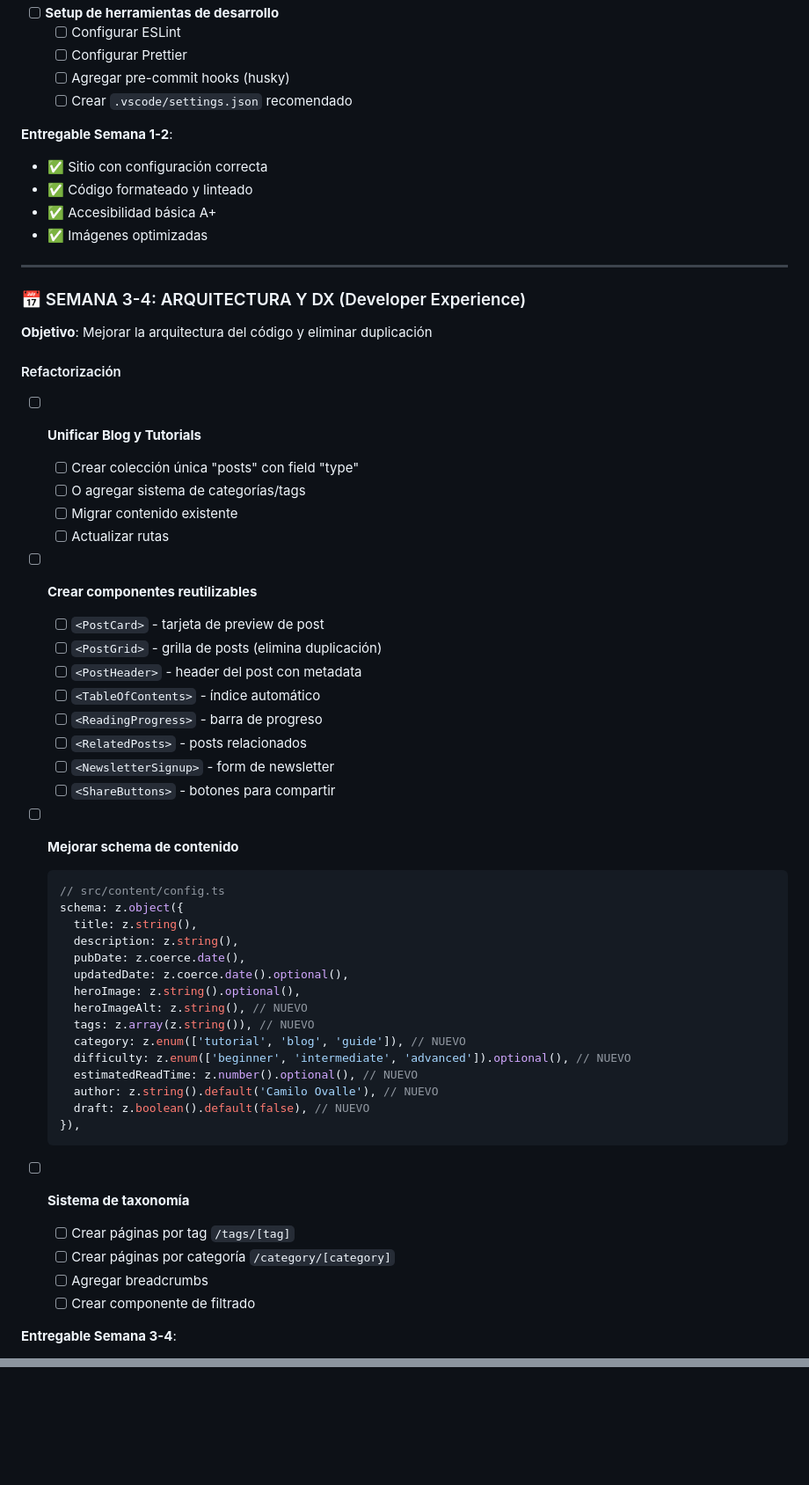
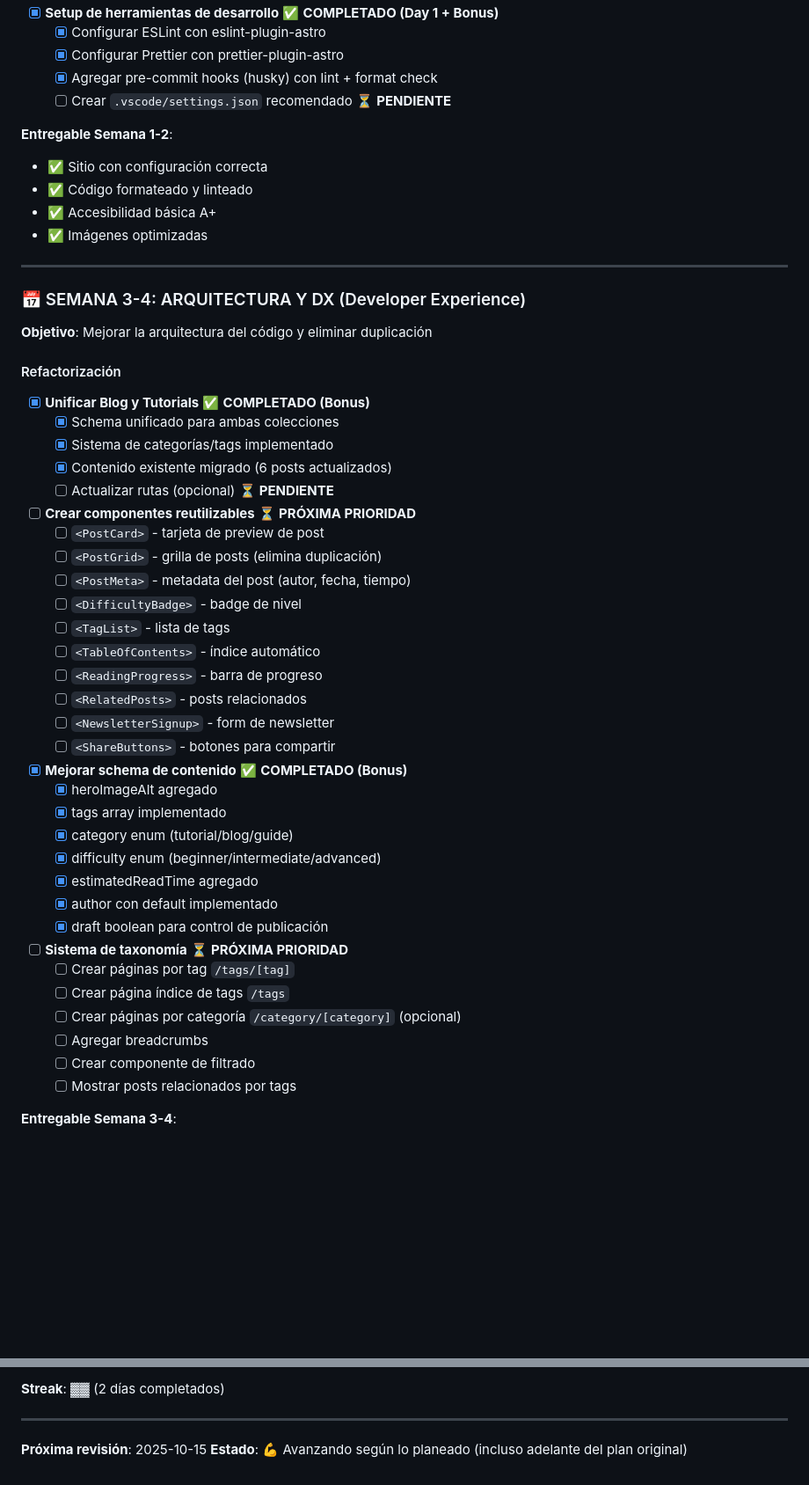
Before and after one commit to Camilo-ovalle/Qurious-Blog, a Markdown page: IMPROVEMENT-PLAN.md, 2 parts joined by grey strips. Shown at 88% size. Drawn GitHub-style; blank space fills up the shorter version.

````diff
--- a/IMPROVEMENT-PLAN.md
+++ b/IMPROVEMENT-PLAN.md
@@ -93,9 +89,9 @@
 
-- [ ] **Setup de herramientas de desarrollo**
-  - [ ] Configurar ESLint
-  - [ ] Configurar Prettier
-  - [ ] Agregar pre-commit hooks (husky)
-  - [ ] Crear `.vscode/settings.json` recomendado
+- [x] **Setup de herramientas de desarrollo** ✅ **COMPLETADO (Day 1 + Bonus)**
+  - [x] Configurar ESLint con eslint-plugin-astro
+  - [x] Configurar Prettier con prettier-plugin-astro
+  - [x] Agregar pre-commit hooks (husky) con lint + format check
+  - [ ] Crear `.vscode/settings.json` recomendado ⏳ **PENDIENTE**
 
 **Entregable Semana 1-2**:
 - ✅ Sitio con configuración correcta
@@ -110,46 +106,40 @@
 **Objetivo**: Mejorar la arquitectura del código y eliminar duplicación
 
 #### Refactorización
-- [ ] **Unificar Blog y Tutorials**
-  - [ ] Crear colección única "posts" con field "type"
-  - [ ] O agregar sistema de categorías/tags
-  - [ ] Migrar contenido existente
-  - [ ] Actualizar rutas
+- [x] **Unificar Blog y Tutorials** ✅ **COMPLETADO (Bonus)**
+  - [x] Schema unificado para ambas colecciones
+  - [x] Sistema de categorías/tags implementado
+  - [x] Contenido existente migrado (6 posts actualizados)
+  - [ ] Actualizar rutas (opcional) ⏳ **PENDIENTE**
 
-- [ ] **Crear componentes reutilizables**
+- [ ] **Crear componentes reutilizables** ⏳ **PRÓXIMA PRIORIDAD**
   - [ ] `<PostCard>` - tarjeta de preview de post
   - [ ] `<PostGrid>` - grilla de posts (elimina duplicación)
-  - [ ] `<PostHeader>` - header del post con metadata
+  - [ ] `<PostMeta>` - metadata del post (autor, fecha, tiempo)
+  - [ ] `<DifficultyBadge>` - badge de nivel
+  - [ ] `<TagList>` - lista de tags
   - [ ] `<TableOfContents>` - índice automático
   - [ ] `<ReadingProgress>` - barra de progreso
   - [ ] `<RelatedPosts>` - posts relacionados
   - [ ] `<NewsletterSignup>` - form de newsletter
   - [ ] `<ShareButtons>` - botones para compartir
 
-- [ ] **Mejorar schema de contenido**
-  ```typescript
-  // src/content/config.ts
-  schema: z.object({
-    title: z.string(),
-    description: z.string(),
-    pubDate: z.coerce.date(),
-    updatedDate: z.coerce.date().optional(),
-    heroImage: z.string().optional(),
-    heroImageAlt: z.string(), // NUEVO
-    tags: z.array(z.string()), // NUEVO
-    category: z.enum(['tutorial', 'blog', 'guide']), // NUEVO
-    difficulty: z.enum(['beginner', 'intermediate', 'advanced']).optional(), // NUEVO
-    estimatedReadTime: z.number().optional(), // NUEVO
-    author: z.string().default('Camilo Ovalle'), // NUEVO
-    draft: z.boolean().default(false), // NUEVO
-  }),
-  ```
+- [x] **Mejorar schema de contenido** ✅ **COMPLETADO (Bonus)**
+  - [x] heroImageAlt agregado
+  - [x] tags array implementado
+  - [x] category enum (tutorial/blog/guide)
+  - [x] difficulty enum (beginner/intermediate/advanced)
+  - [x] estimatedReadTime agregado
+  - [x] author con default implementado
+  - [x] draft boolean para control de publicación
 
-- [ ] **Sistema de taxonomía**
+- [ ] **Sistema de taxonomía** ⏳ **PRÓXIMA PRIORIDAD**
   - [ ] Crear páginas por tag `/tags/[tag]`
-  - [ ] Crear páginas por categoría `/category/[category]`
+  - [ ] Crear página índice de tags `/tags`
+  - [ ] Crear páginas por categoría `/category/[category]` (opcional)
   - [ ] Agregar breadcrumbs
   - [ ] Crear componente de filtrado
+  - [ ] Mostrar posts relacionados por tags
 
 **Entregable Semana 3-4**:
 - ✅ Código sin duplicación
@@ -720,0 +792,6 @@ Closes #12
+**Streak**: ▓▓ (2 días completados)
+
+---
+
+**Próxima revisión**: 2025-10-15
+**Estado**: 💪 Avanzando según lo planeado (incluso adelante del plan original)
````
Also changed, not shown: other parts of IMPROVEMENT-PLAN.md (+115 -38 lines), NEXT-SESSION.md (added, +323 -0 lines).
